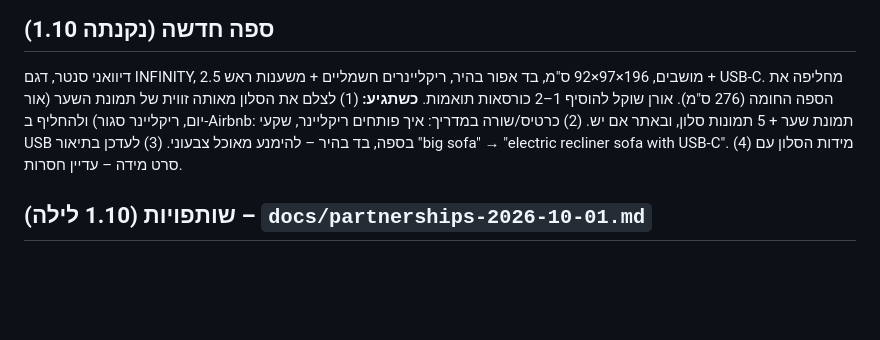
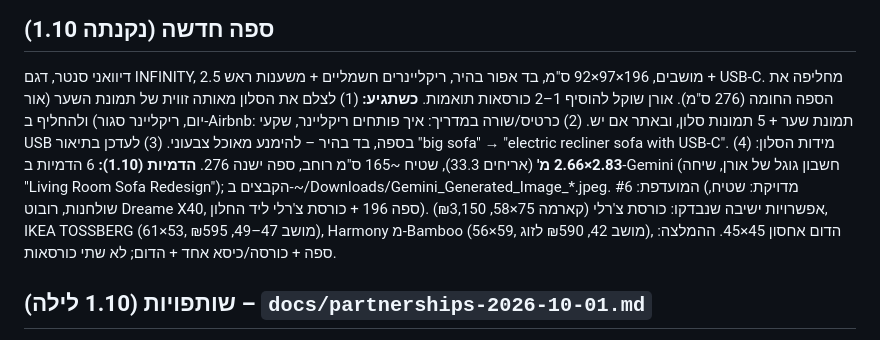
Before and after one commit to oraykin7-source/airbnb-florentin, a Markdown page: STATUS.md, the part around the change. Drawn GitHub-style; blank space fills up the shorter version.

Commit message:
STATUS: living room dimensions, renders, seating options
Co-Authored-By: Claude Fable 5.1 <noreply@anthropic.com>

```diff
--- a/STATUS.md
+++ b/STATUS.md
@@ -65,7 +65,7 @@
 
 ## ספה חדשה (נקנתה 1.10)
 דיוואני סנטר, דגם INFINITY, 2.5 מושבים, 196×97×92 ס"מ, בד אפור בהיר, ריקליינרים חשמליים + משענות ראש + USB-C. מחליפה את הספה החומה (276 ס"מ). אורן שוקל להוסיף 1–2 כורסאות תואמות.
-**כשתגיע:** (1) לצלם את הסלון מאותה זווית של תמונת השער (אור יום, ריקליינר סגור) ולהחליף ב-Airbnb: תמונת שער + 5 תמונות סלון, ובאתר אם יש. (2) כרטיס/שורה במדריך: איך פותחים ריקליינר, שקעי USB בספה, בד בהיר – להימנע מאוכל צבעוני. (3) לעדכן בתיאור "big sofa" → "electric recliner sofa with USB-C". (4) מידות הסלון עם סרט מידה – עדיין חסרות.
+**כשתגיע:** (1) לצלם את הסלון מאותה זווית של תמונת השער (אור יום, ריקליינר סגור) ולהחליף ב-Airbnb: תמונת שער + 5 תמונות סלון, ובאתר אם יש. (2) כרטיס/שורה במדריך: איך פותחים ריקליינר, שקעי USB בספה, בד בהיר – להימנע מאוכל צבעוני. (3) לעדכן בתיאור "big sofa" → "electric recliner sofa with USB-C". (4) מידות הסלון: **2.83×2.66 מ'** (אריחים 33.3), שטיח ~165 ס"מ רוחב, ספה ישנה 276. **הדמיות (1.10):** 6 הדמיות ב-Gemini (חשבון גוגל של אורן, שיחה "Living Room Sofa Redesign"); הקבצים ב-~/Downloads/Gemini_Generated_Image_*.jpeg. המועדפת: #6 (מדויקת: שטיח, שולחנות, רובוט Dreame X40, ספה 196 + כורסת צ'רלי ליד החלון). אפשרויות ישיבה שנבדקו: כורסת צ'רלי (קארמה 75×58, ₪3,150), IKEA TOSSBERG (61×53, מושב 47–49, ₪595), Harmony מ-Bamboo (56×59, מושב 42, ₪590 לזוג), הדום אחסון 45×45. ההמלצה: ספה + כורסה/כיסא אחד + הדום; לא שתי כורסאות.
 
 ## שותפויות (1.10 לילה) – `docs/partnerships-2026-10-01.md`
 - **GetYourGuide: הושלם.** חשבון שותף על שם אורן, partner_id `UO1A9K8`, 2FA ב-SMS, תשלום ל-PayPal (יורו). כרטיס "Day trips & tours" (`tours`, קבוצת local) באתר עם 6 קישורי שותף ב-4 שפות + שורת גילוי. אושר באתר החי.
```
